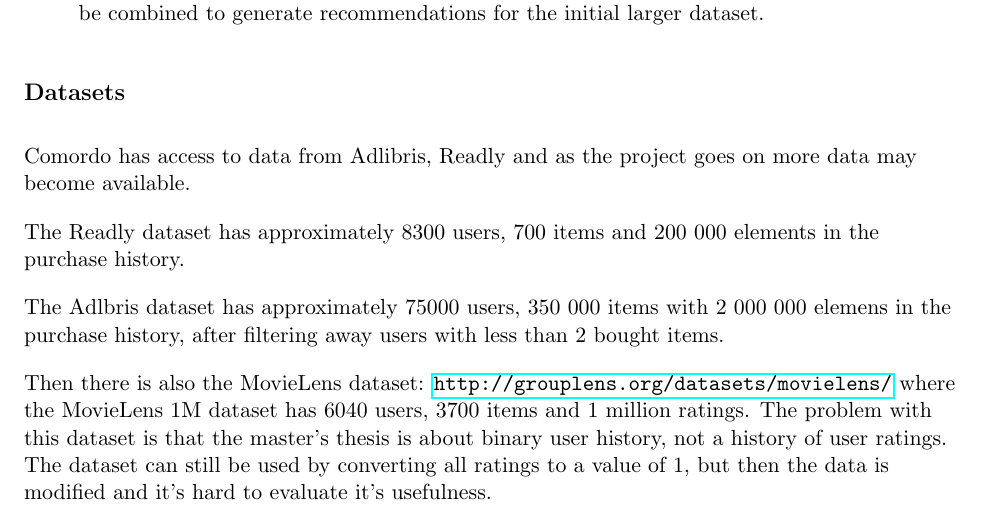
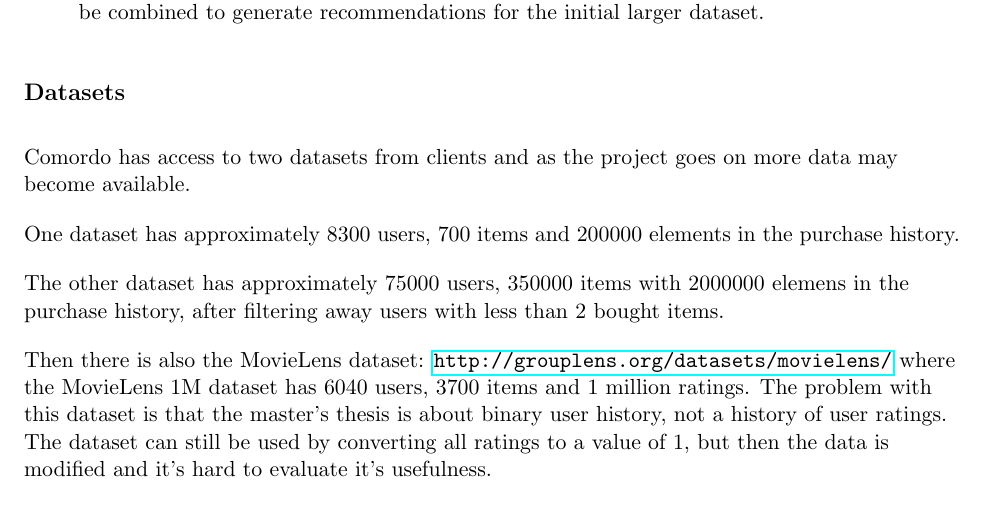
Before and after one commit to treeman/masters-thesis, a LaTeX document (planning/report.tex): part of page 2 of 5, cut so that both start at the same text. Compiled offline with pdfLaTeX.

Commit message:
Formatting

```diff
--- a/planning/report.tex
+++ b/planning/report.tex
@@ -92,11 +92,11 @@ The master's thesis consists of developing business logic and control programs s
 
 \subsection*{Datasets}
 
-Comordo has access to data from Adlibris, Readly and as the project goes on more data may become available.
+Comordo has access to two datasets from clients and as the project goes on more data may become available.
 
-The Readly dataset has approximately 8300 users, 700 items and 200 000 elements in the purchase history.
+One dataset has approximately 8300 users, 700 items and 200000 elements in the purchase history.
 
-The Adlbris dataset has approximately 75000 users, 350 000 items with 2 000 000 elemens in the purchase history, after filtering away users with less than 2 bought items.
+The other dataset has approximately 75000 users, 350000 items with 2000000 elemens in the purchase history, after filtering away users with less than 2 bought items.
 
 Then there is also the MovieLens dataset: \url{http://grouplens.org/datasets/movielens/} where the MovieLens 1M dataset has 6040 users, 3700 items and 1 million ratings. The problem with this dataset is that the master's thesis is about binary user history, not a history of user ratings. The dataset can still be used by converting all ratings to a value of 1, but then the data is modified and it's hard to evaluate it's usefulness.
 
```
